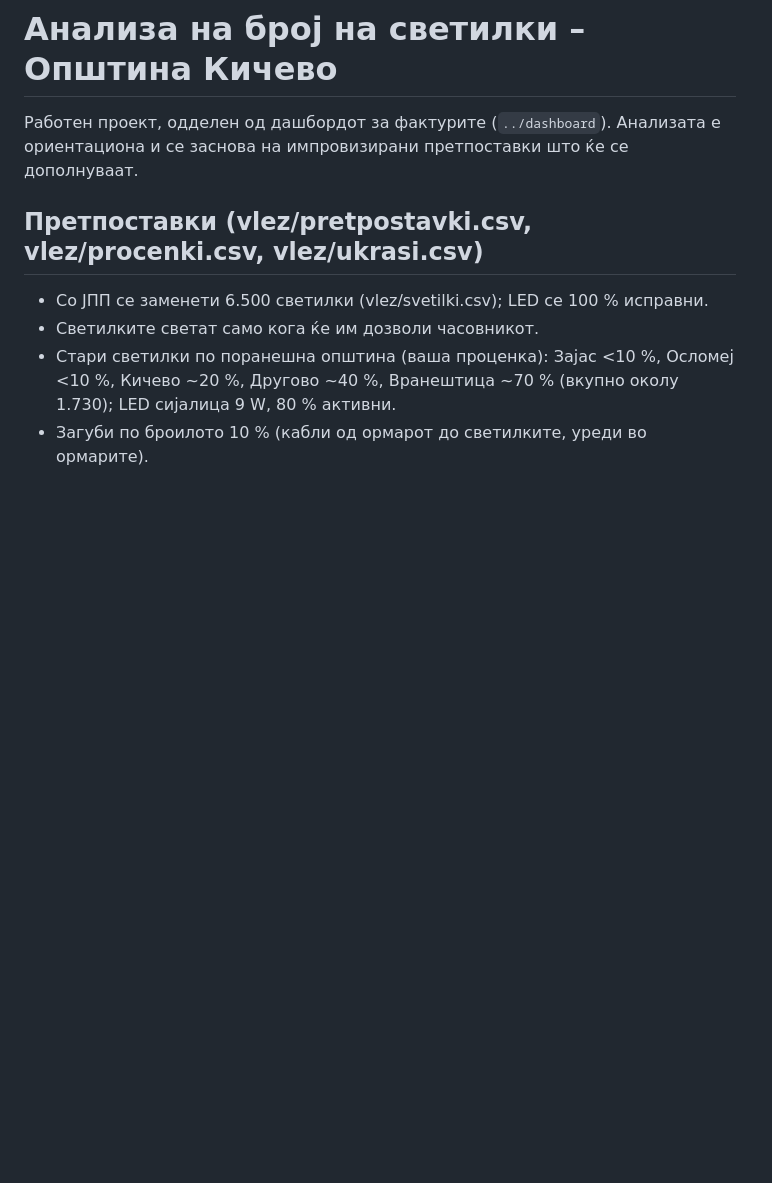
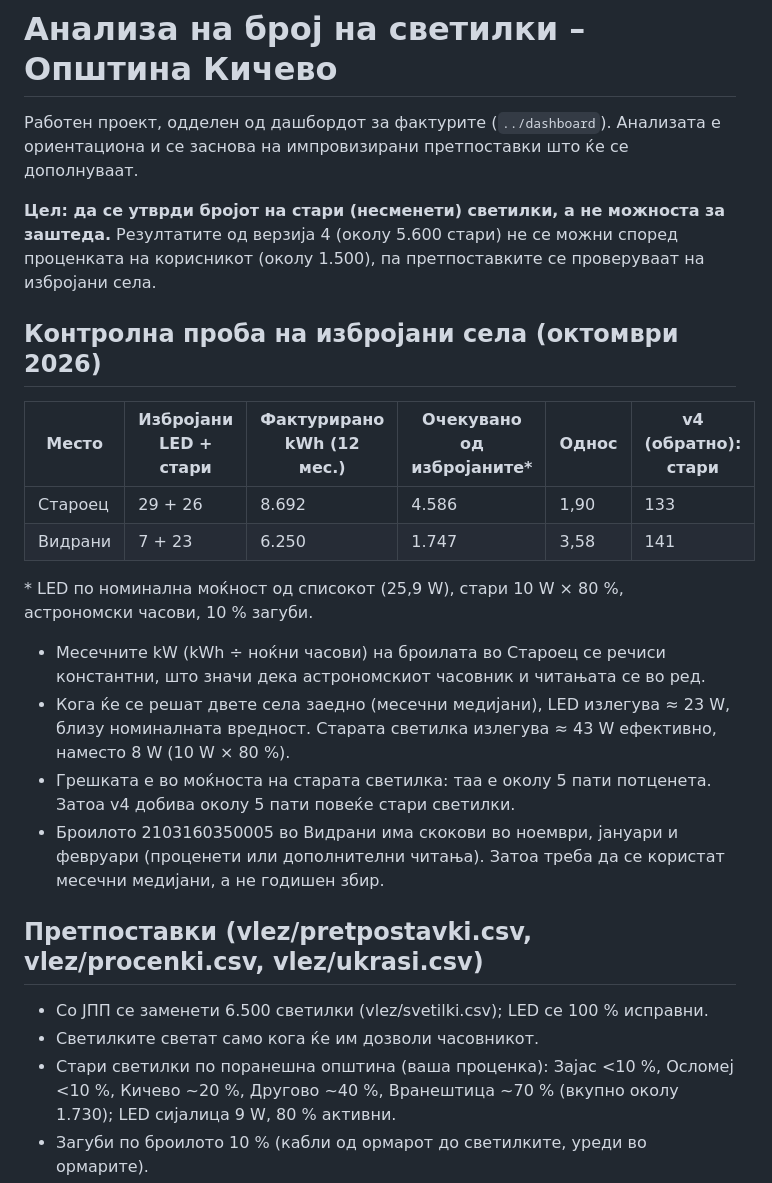
Before and after one commit to alektino/prvproekt, a Markdown page: analiza-svetilki/README.md, the part around the change. Drawn GitHub-style; blank space fills up the shorter version.

Commit message:
Цел на анализата и контролна проба Староец/Видрани во README
Co-Authored-By: Claude Opus 5.5 <noreply@anthropic.com>
Claude-Session: https://claude.ai/code/session_01Mqc7QG594VxdnBLhEyg7Dw

```diff
--- a/analiza-svetilki/README.md
+++ b/analiza-svetilki/README.md
@@ -1,6 +1,22 @@
 # Анализа на број на светилки – Општина Кичево
 
 Работен проект, одделен од дашбордот за фактурите (`../dashboard`). Анализата е ориентациона и се заснова на импровизирани претпоставки што ќе се дополнуваат.
+
+**Цел: да се утврди бројот на стари (несменети) светилки, а не можноста за заштеда.** Резултатите од верзија 4 (околу 5.600 стари) не се можни според проценката на корисникот (околу 1.500), па претпоставките се проверуваат на избројани села.
+
+## Контролна проба на избројани села (октомври 2026)
+
+| Место | Избројани LED + стари | Фактурирано kWh (12 мес.) | Очекувано од избројаните* | Однос | v4 (обратно): стари |
+|---|---|---|---|---|---|
+| Староец | 29 + 26 | 8.692 | 4.586 | 1,90 | 133 |
+| Видрани | 7 + 23 | 6.250 | 1.747 | 3,58 | 141 |
+
+\* LED по номинална моќност од списокот (25,9 W), стари 10 W × 80 %, астрономски часови, 10 % загуби.
+
+- Месечните kW (kWh ÷ ноќни часови) на броилата во Староец се речиси константни, што значи дека астрономскиот часовник и читањата се во ред.
+- Кога ќе се решат двете села заедно (месечни медијани), LED излегува ≈ 23 W, близу номиналната вредност. Старата светилка излегува ≈ 43 W ефективно, наместо 8 W (10 W × 80 %).
+- Грешката е во моќноста на старата светилка: таа е околу 5 пати потценета. Затоа v4 добива околу 5 пати повеќе стари светилки.
+- Броилото 2103160350005 во Видрани има скокови во ноември, јануари и февруари (проценети или дополнителни читања). Затоа треба да се користат месечни медијани, а не годишен збир.
 
 ## Претпоставки (vlez/pretpostavki.csv, vlez/procenki.csv, vlez/ukrasi.csv)
 
```
